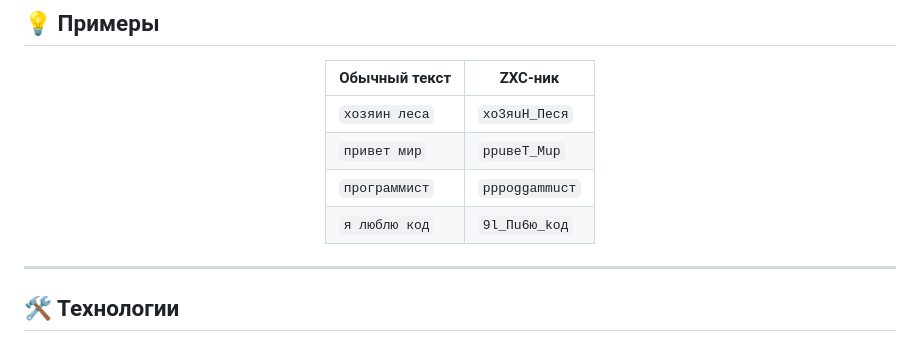
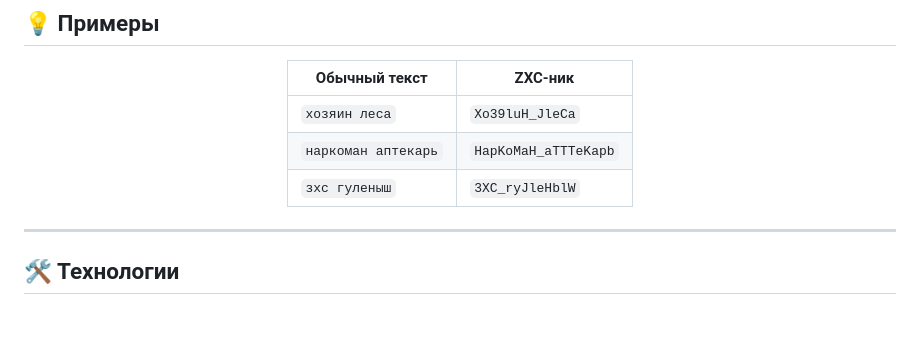
Before and after one commit to keenoptic/zxc-nickname-generator, a Markdown page: README.md, the part around the change. Drawn GitHub-style; blank space fills up the shorter version.

```diff
--- a/README.md
+++ b/README.md
@@ -71,10 +71,9 @@
 
 | Обычный текст | ZXC-ник |
 |---------------|---------|
-| `хозяин леса` | `xo3яuH_Пecя` |
-| `привет мир` | `ppuвeT_Muр` |
-| `программист` | `pppoggammucт` |
-| `я люблю код` | `9l_Пu6ю_koд` |
+| `хозяин леса` | `Xo39luH_JleCa` |
+| `наркоман аптекарь` | `HapKoMaH_aTTTeKapb` |
+| `зхс гуленыш` | `3XC_ryJleHblW` |
 
 </div>
 
```
